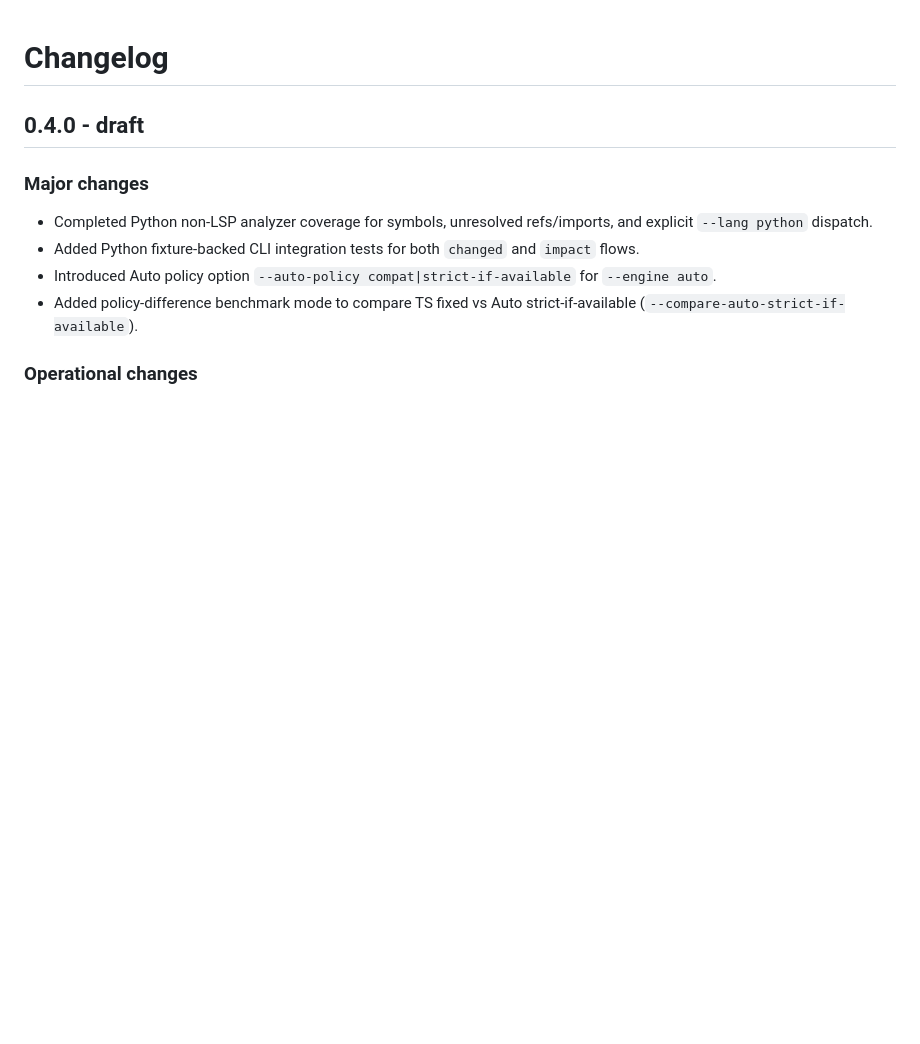
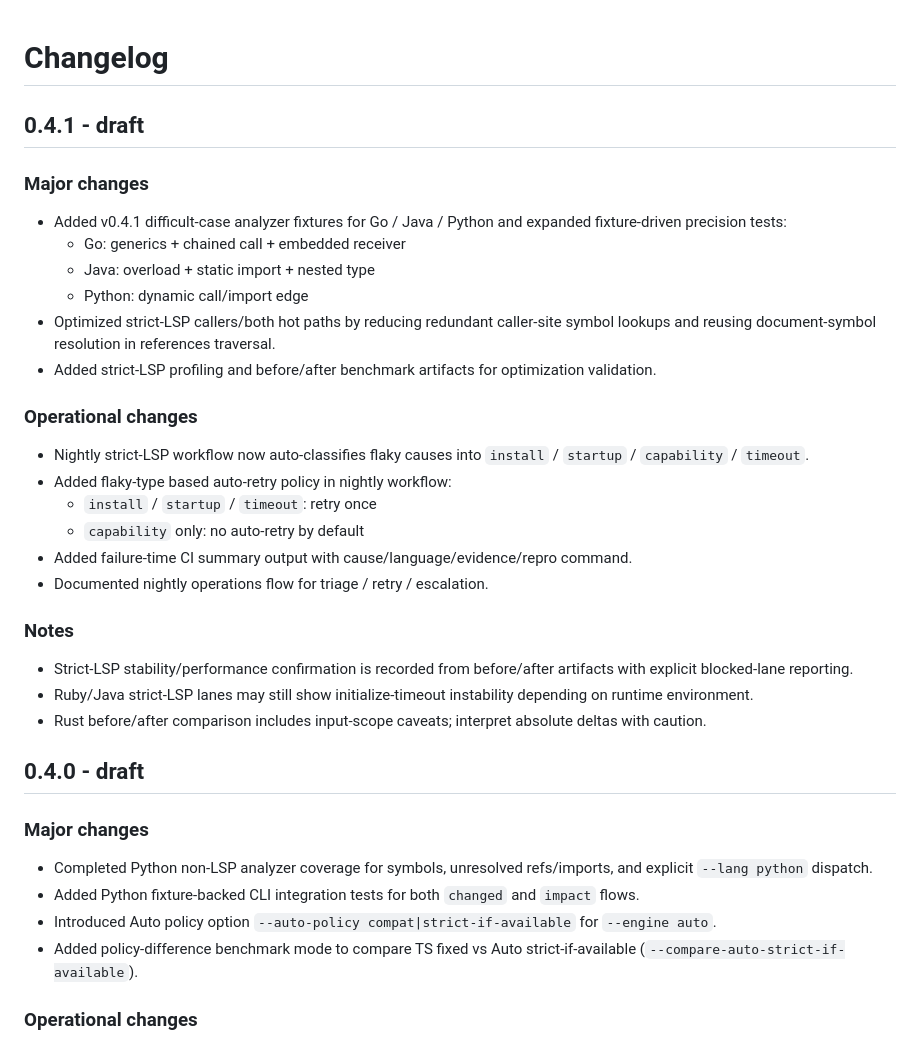
Before and after one commit to n01e0/dimpact, a Markdown page: CHANGELOG.md, the part around the change. Drawn GitHub-style; blank space fills up the shorter version.

Commit message:
docs(changelog): add 0.4.1 section for loop 61-63 outcomes (#212)

```diff
--- a/CHANGELOG.md
+++ b/CHANGELOG.md
@@ -1,4 +1,27 @@
 # Changelog
+
+## 0.4.1 - draft
+
+### Major changes
+- Added v0.4.1 difficult-case analyzer fixtures for Go / Java / Python and expanded fixture-driven precision tests:
+  - Go: generics + chained call + embedded receiver
+  - Java: overload + static import + nested type
+  - Python: dynamic call/import edge
+- Optimized strict-LSP callers/both hot paths by reducing redundant caller-site symbol lookups and reusing document-symbol resolution in references traversal.
+- Added strict-LSP profiling and before/after benchmark artifacts for optimization validation.
+
+### Operational changes
+- Nightly strict-LSP workflow now auto-classifies flaky causes into `install` / `startup` / `capability` / `timeout`.
+- Added flaky-type based auto-retry policy in nightly workflow:
+  - `install` / `startup` / `timeout`: retry once
+  - `capability` only: no auto-retry by default
+- Added failure-time CI summary output with cause/language/evidence/repro command.
+- Documented nightly operations flow for triage / retry / escalation.
+
+### Notes
+- Strict-LSP stability/performance confirmation is recorded from before/after artifacts with explicit blocked-lane reporting.
+- Ruby/Java strict-LSP lanes may still show initialize-timeout instability depending on runtime environment.
+- Rust before/after comparison includes input-scope caveats; interpret absolute deltas with caution.
 
 ## 0.4.0 - draft
 
```
